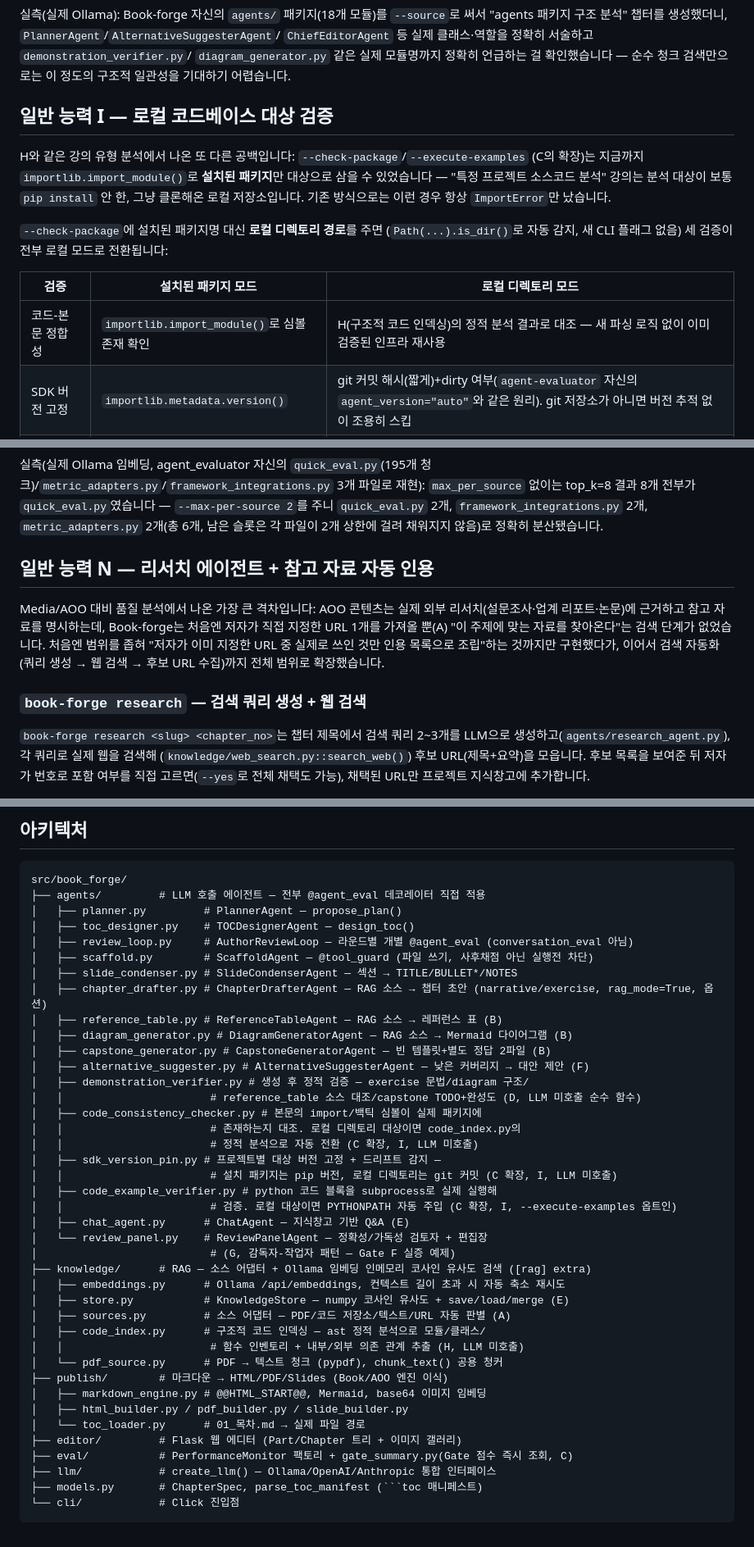
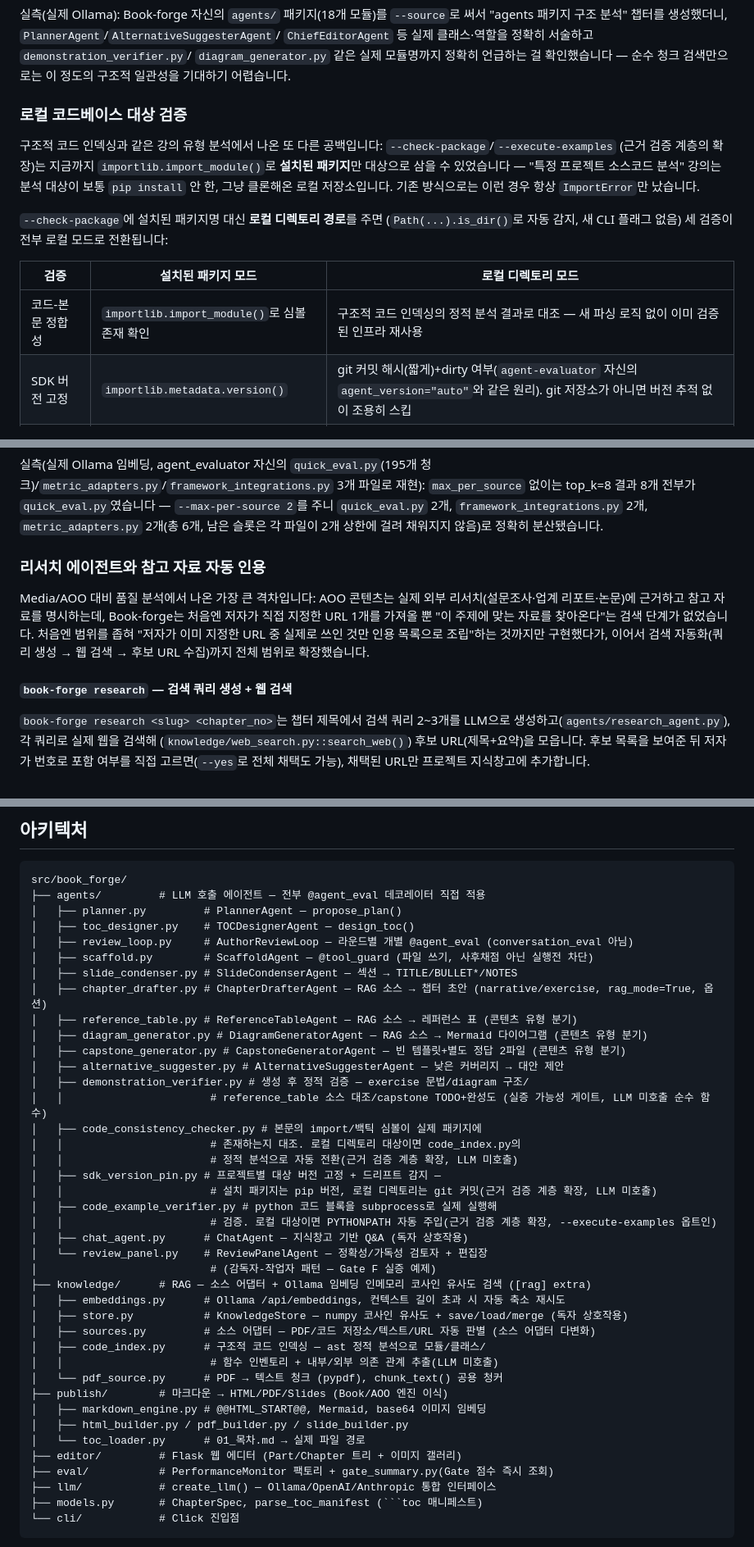
Before and after one commit to bullpeng72/Book-forge, a Markdown page: README.md, 3 parts joined by grey strips. Shown at 82% size. GitHub-like rendering.

````diff
--- a/README.md
+++ b/README.md
@@ -345,10 +350,10 @@ ReviewLoop→Scaffold→ChapterDrafter→SlideCondenser)는 전부 순차 파이
 `diagram_generator.py` 같은 실제 모듈명까지 정확히 언급하는 걸 확인했습니다 — 순수
 청크 검색만으로는 이 정도의 구조적 일관성을 기대하기 어렵습니다.
 
-## 일반 능력 I — 로컬 코드베이스 대상 검증
+### 로컬 코드베이스 대상 검증
 
-H와 같은 강의 유형 분석에서 나온 또 다른 공백입니다: `--check-package`/`--execute-examples`
-(C의 확장)는 지금까지 `importlib.import_module()`로 **설치된 패키지**만 대상으로
+구조적 코드 인덱싱과 같은 강의 유형 분석에서 나온 또 다른 공백입니다: `--check-package`/`--execute-examples`
+(근거 검증 계층의 확장)는 지금까지 `importlib.import_module()`로 **설치된 패키지**만 대상으로
 삼을 수 있었습니다 — "특정 프로젝트 소스코드 분석" 강의는 분석 대상이 보통 `pip
 install` 안 한, 그냥 클론해온 로컬 저장소입니다. 기존 방식으로는 이런 경우 항상
 `ImportError`만 났습니다.
@@ -359,7 +364,7 @@ install` 안 한, 그냥 클론해온 로컬 저장소입니다. 기존 방식
 
 | 검증 | 설치된 패키지 모드 | 로컬 디렉토리 모드 |
 |---|---|---|
-| 코드-본문 정합성 | `importlib.import_module()`로 심볼 존재 확인 | H(구조적 코드 인덱싱)의 정적 분석 결과로 대조 — 새 파싱 로직 없이 이미 검증된 인프라 재사용 |
+| 코드-본문 정합성 | `importlib.import_module()`로 심볼 존재 확인 | 구조적 코드 인덱싱의 정적 분석 결과로 대조 — 새 파싱 로직 없이 이미 검증된 인프라 재사용 |
 | SDK 버전 고정 | `importlib.metadata.version()` | git 커밋 해시(짧게)+dirty 여부(`agent-evaluator` 자신의 `agent_version="auto"`와 같은 원리). git 저장소가 아니면 버전 추적 없이 조용히 스킵 |
 | 코드 실행 검증 | 이미 설치된 환경이라 그대로 실행 | 대상 디렉토리(+부모 디렉토리)를 subprocess의 `PYTHONPATH`에 추가해 로컬 import가 풀리게 함 |
 
@@ -493,17 +498,17 @@ Media/AOO 대비 품질 분석에서 나온 격차입니다: AOO의 모든 챕
 2개, `metric_adapters.py` 2개(총 6개, 남은 슬롯은 각 파일이 2개 상한에
 걸려 채워지지 않음)로 정확히 분산됐습니다.
 
-## 일반 능력 N — 리서치 에이전트 + 참고 자료 자동 인용
+### 리서치 에이전트와 참고 자료 자동 인용
 
 Media/AOO 대비 품질 분석에서 나온 가장 큰 격차입니다: AOO 콘텐츠는 실제 외부
 리서치(설문조사·업계 리포트·논문)에 근거하고 참고 자료를 명시하는데,
-Book-forge는 처음엔 저자가 직접 지정한 URL 1개를 가져올 뿐(A) "이 주제에
+Book-forge는 처음엔 저자가 직접 지정한 URL 1개를 가져올 뿐 "이 주제에
 맞는 자료를 찾아온다"는 검색 단계가 없었습니다. 처음엔 범위를 좁혀 "저자가
 이미 지정한 URL 중 실제로 쓰인 것만 인용 목록으로 조립"하는 것까지만
 구현했다가, 이어서 검색 자동화(쿼리 생성 → 웹 검색 → 후보 URL 수집)까지
 전체 범위로 확장했습니다.
 
-### `book-forge research` — 검색 쿼리 생성 + 웹 검색
+#### `book-forge research` — 검색 쿼리 생성 + 웹 검색
 
 `book-forge research <slug> <chapter_no>`는 챕터 제목에서 검색 쿼리 2~3개를
 LLM으로 생성하고(`agents/research_agent.py`), 각 쿼리로 실제 웹을 검색해
@@ -597,35 +602,35 @@ src/book_forge/
 │   ├── scaffold.py        # ScaffoldAgent — @tool_guard (파일 쓰기, 사후채점 아닌 실행전 차단)
 │   ├── slide_condenser.py # SlideCondenserAgent — 섹션 → TITLE/BULLET*/NOTES
 │   ├── chapter_drafter.py # ChapterDrafterAgent — RAG 소스 → 챕터 초안 (narrative/exercise, rag_mode=True, 옵션)
-│   ├── reference_table.py # ReferenceTableAgent — RAG 소스 → 레퍼런스 표 (B)
-│   ├── diagram_generator.py # DiagramGeneratorAgent — RAG 소스 → Mermaid 다이어그램 (B)
-│   ├── capstone_generator.py # CapstoneGeneratorAgent — 빈 템플릿+별도 정답 2파일 (B)
-│   ├── alternative_suggester.py # AlternativeSuggesterAgent — 낮은 커버리지 → 대안 제안 (F)
+│   ├── reference_table.py # ReferenceTableAgent — RAG 소스 → 레퍼런스 표 (콘텐츠 유형 분기)
+│   ├── diagram_generator.py # DiagramGeneratorAgent — RAG 소스 → Mermaid 다이어그램 (콘텐츠 유형 분기)
+│   ├── capstone_generator.py # CapstoneGeneratorAgent — 빈 템플릿+별도 정답 2파일 (콘텐츠 유형 분기)
+│   ├── alternative_suggester.py # AlternativeSuggesterAgent — 낮은 커버리지 → 대안 제안
 │   ├── demonstration_verifier.py # 생성 후 정적 검증 — exercise 문법/diagram 구조/
-│   │                       # reference_table 소스 대조/capstone TODO+완성도 (D, LLM 미호출 순수 함수)
+│   │                       # reference_table 소스 대조/capstone TODO+완성도 (실증 가능성 게이트, LLM 미호출 순수 함수)
 │   ├── code_consistency_checker.py # 본문의 import/백틱 심볼이 실제 패키지에
 │   │                       # 존재하는지 대조. 로컬 디렉토리 대상이면 code_index.py의
-│   │                       # 정적 분석으로 자동 전환 (C 확장, I, LLM 미호출)
+│   │                       # 정적 분석으로 자동 전환(근거 검증 계층 확장, LLM 미호출)
 │   ├── sdk_version_pin.py # 프로젝트별 대상 버전 고정 + 드리프트 감지 —
-│   │                       # 설치 패키지는 pip 버전, 로컬 디렉토리는 git 커밋 (C 확장, I, LLM 미호출)
+│   │                       # 설치 패키지는 pip 버전, 로컬 디렉토리는 git 커밋(근거 검증 계층 확장, LLM 미호출)
 │   ├── code_example_verifier.py # python 코드 블록을 subprocess로 실제 실행해
-│   │                       # 검증. 로컬 대상이면 PYTHONPATH 자동 주입 (C 확장, I, --execute-examples 옵트인)
-│   ├── chat_agent.py      # ChatAgent — 지식창고 기반 Q&A (E)
+│   │                       # 검증. 로컬 대상이면 PYTHONPATH 자동 주입(근거 검증 계층 확장, --execute-examples 옵트인)
+│   ├── chat_agent.py      # ChatAgent — 지식창고 기반 Q&A (독자 상호작용)
 │   └── review_panel.py    # ReviewPanelAgent — 정확성/가독성 검토자 + 편집장
-│                           # (G, 감독자-작업자 패턴 — Gate F 실증 예제)
+│                           # (감독자-작업자 패턴 — Gate F 실증 예제)
 ├── knowledge/      # RAG — 소스 어댑터 + Ollama 임베딩 인메모리 코사인 유사도 검색 ([rag] extra)
 │   ├── embeddings.py      # Ollama /api/embeddings, 컨텍스트 길이 초과 시 자동 축소 재시도
-│   ├── store.py           # KnowledgeStore — numpy 코사인 유사도 + save/load/merge (E)
-│   ├── sources.py         # 소스 어댑터 — PDF/코드 저장소/텍스트/URL 자동 판별 (A)
+│   ├── store.py           # KnowledgeStore — numpy 코사인 유사도 + save/load/merge (독자 상호작용)
+│   ├── sources.py         # 소스 어댑터 — PDF/코드 저장소/텍스트/URL 자동 판별 (소스 어댑터 다변화)
 │   ├── code_index.py      # 구조적 코드 인덱싱 — ast 정적 분석으로 모듈/클래스/
-│   │                       # 함수 인벤토리 + 내부/외부 의존 관계 추출 (H, LLM 미호출)
+│   │                       # 함수 인벤토리 + 내부/외부 의존 관계 추출(LLM 미호출)
 │   └── pdf_source.py      # PDF → 텍스트 청크 (pypdf), chunk_text() 공용 청커
 ├── publish/        # 마크다운 → HTML/PDF/Slides (Book/AOO 엔진 이식)
 │   ├── markdown_engine.py # @@HTML_START@@, Mermaid, base64 이미지 임베딩
 │   ├── html_builder.py / pdf_builder.py / slide_builder.py
 │   └── toc_loader.py      # 01_목차.md → 실제 파일 경로
 ├── editor/         # Flask 웹 에디터 (Part/Chapter 트리 + 이미지 갤러리)
-├── eval/           # PerformanceMonitor 팩토리 + gate_summary.py(Gate 점수 즉시 조회, C)
+├── eval/           # PerformanceMonitor 팩토리 + gate_summary.py(Gate 점수 즉시 조회)
 ├── llm/            # create_llm() — Ollama/OpenAI/Anthropic 통합 인터페이스
 ├── models.py       # ChapterSpec, parse_toc_manifest (```toc 매니페스트)
 └── cli/            # Click 진입점
````
Also changed, not shown: other parts of README.md (+59 -54 lines).
